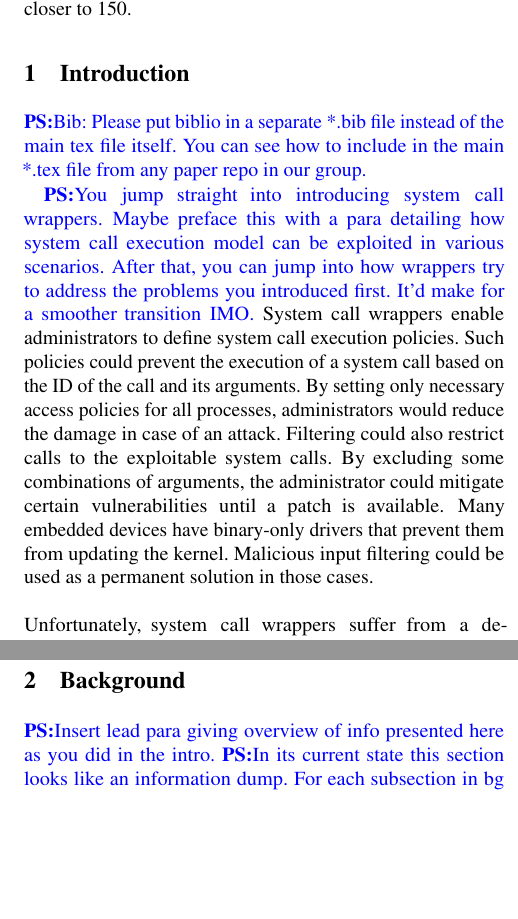
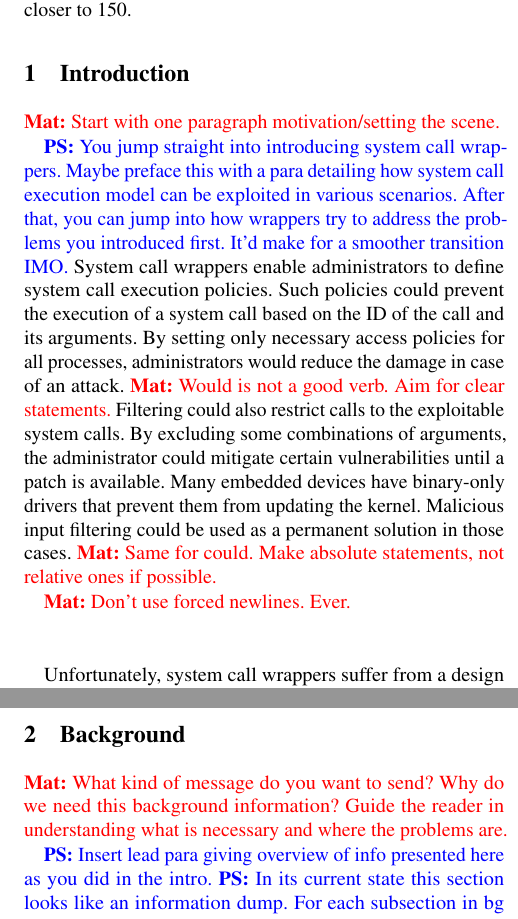
Before and after one commit to atrib/midas-paper, a LaTeX paper (TikTok.tex): two parts of the columns of pages 1 and 2 of 9, joined at a grey line, cut so that both start at the same text, the shorter picture padded with empty space. Compiled offline with pdfLaTeX; a LaTeX package or settings file that is missing is left out.

Commit message:
High-level pass

```diff
--- a/TikTok.tex
+++ b/TikTok.tex
@@ -64,7 +64,8 @@
 \usepackage{cleveref}
 
 % Comment macros
-\newcommand{\pra}[1]{\textcolor{blue}{\textbf{PS:}#1}}
+\newcommand{\pra}[1]{\textcolor{blue}{\textbf{PS:} #1}}
+\newcommand{\mat}[1]{\textcolor{red}{\textbf{Mat:} #1}}
 %-------------------------------------------------------------------------------
 \begin{document}
 %-------------------------------------------------------------------------------
@@ -102,9 +103,7 @@ Not more than 200 words, if possible, and preferably closer to 150.
 % Brag how our system is the best thing since sliced bread
 \section{Introduction}
 
-\pra{Bib: Please put biblio in a separate *.bib file instead of the main tex
-file itself.  You can see how to include in the main *.tex file from any paper
-repo in our group.}
+\mat{Start with one paragraph motivation/setting the scene.}
 
 \pra{You jump straight into introducing system call wrappers. Maybe preface
 this with a para detailing how system call execution model can be exploited in
@@ -114,14 +113,21 @@ System call wrappers enable administrators to define system call execution
 policies. Such policies could prevent the execution of a system call based
 on the ID of the call and its arguments. By setting only necessary access
 policies for all processes, administrators would reduce the damage in case
-of an attack. Filtering could also restrict calls to the exploitable system
+of an attack.
+\mat{Would is not a good verb. Aim for clear statements.}
+Filtering could also restrict calls to the exploitable system
 calls. By excluding some combinations of arguments, the administrator could
 mitigate certain vulnerabilities until a patch is available. Many embedded
 devices have binary-only drivers that prevent them from updating the
 kernel. Malicious input filtering could be used as a permanent solution in
 those cases.
+\mat{Same for could. Make absolute statements, not relative ones if possible.}
+
+\mat{Don't use forced newlines. Ever.
 \\
 \\
+}
+
 Unfortunately, system call wrappers suffer from a design flaw. \pra{You started with
 `wrappers have a design flaw` and then started talking about filters.
 Disambiguate between wrappers and filters and maintain
@@ -133,6 +139,10 @@ leading to an execution of a forbidden call. This is called a
 \emph{double fetch} from the userland and is notoriously hard to detect\pra{Insert cites}. Unlike
 other bugs, double-fetches are benign until the adversary decides to change the
 arguments\pra{When? Clarify change between the double-fetch.}.
+\mat{We call it user-space, not userland.}
+
+\mat{Make problems explicit and enumerate them.}
+
 \\
 \\
 \begin{figure}[]
@@ -172,6 +183,8 @@ is discussed in \cref{sec:relatedwork}.
 % 5) Copy to/from user - Explain why the API has been introduced
 % 6) Double fetches - Provide a high-level overview
 \section{Background}
+
+\mat{What kind of message do you want to send? Why do we need this background information? Guide the reader in understanding what is necessary and where the problems are.}
 
 \pra{Insert lead para giving overview of info presented here as you did in the intro.}
 \pra{In its current state this section looks like an information dump. For each subsection
```
Also changed, not shown: TikTok.tex (18 more changed lines).
